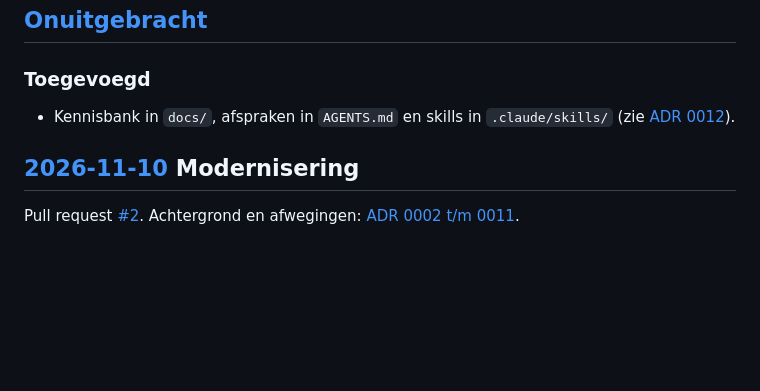
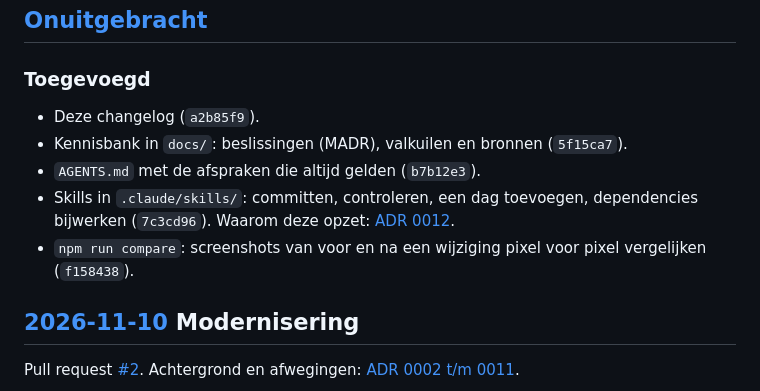
Before and after one commit to martijn500/laos-cambodja, a Markdown page: CHANGELOG.md, the part around the change. Drawn GitHub-style; blank space fills up the shorter version.

Commit message:
docs: list the knowledge base commits in the changelog
Co-Authored-By: Claude Opus 5.5 <noreply@anthropic.com>

```diff
--- a/CHANGELOG.md
+++ b/CHANGELOG.md
@@ -8,7 +8,11 @@ Bijwerken: zie de skill [`.claude/skills/commit-workflow`](.claude/skills/commit
 
 ### Toegevoegd
 
-- Kennisbank in `docs/`, afspraken in `AGENTS.md` en skills in `.claude/skills/` (zie [ADR 0012](docs/decisions/0012-agents-md-skills-en-kennisbank.md)).
+- Deze changelog (`a2b85f9`).
+- Kennisbank in `docs/`: beslissingen (MADR), valkuilen en bronnen (`5f15ca7`).
+- `AGENTS.md` met de afspraken die altijd gelden (`b7b12e3`).
+- Skills in `.claude/skills/`: committen, controleren, een dag toevoegen, dependencies bijwerken (`7c3cd96`). Waarom deze opzet: [ADR 0012](docs/decisions/0012-agents-md-skills-en-kennisbank.md).
+- `npm run compare`: screenshots van voor en na een wijziging pixel voor pixel vergelijken (`f158438`).
 
 ## [2026-11-10] Modernisering
 
```
